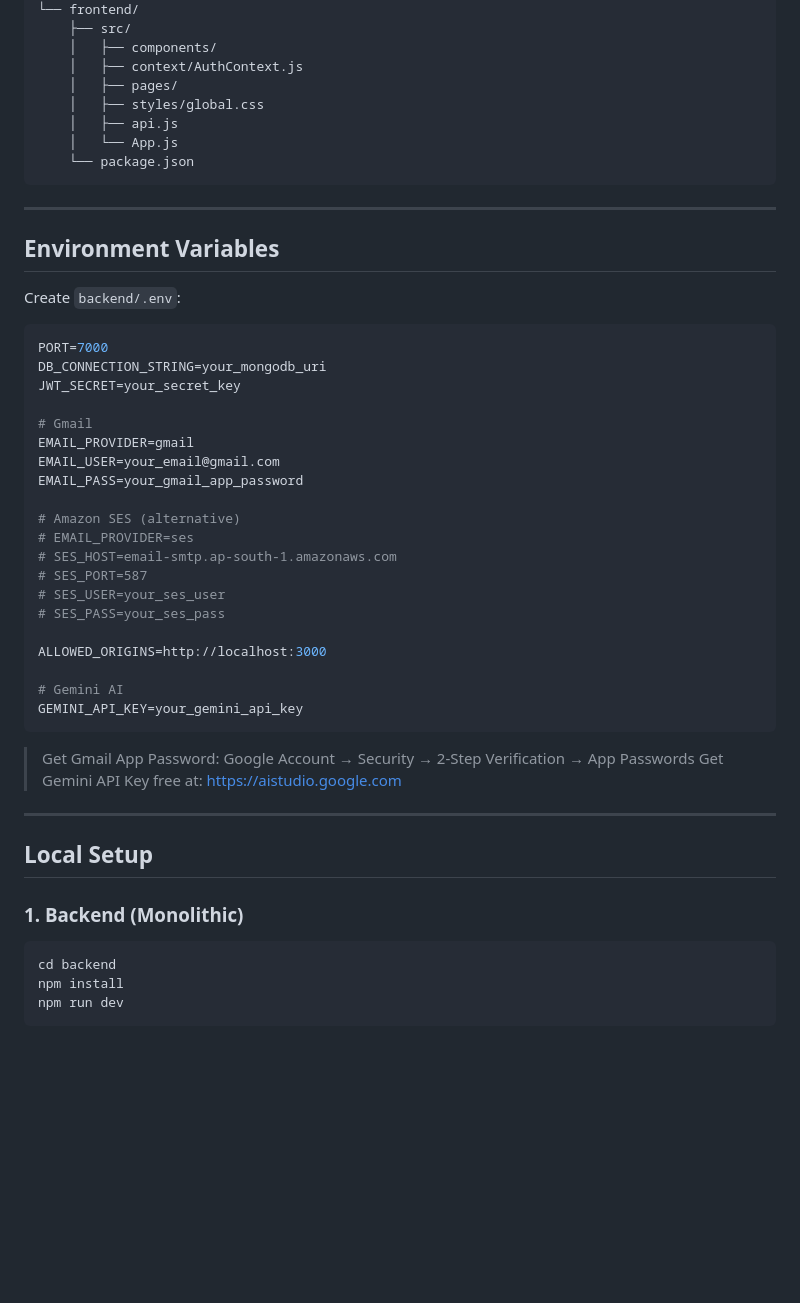
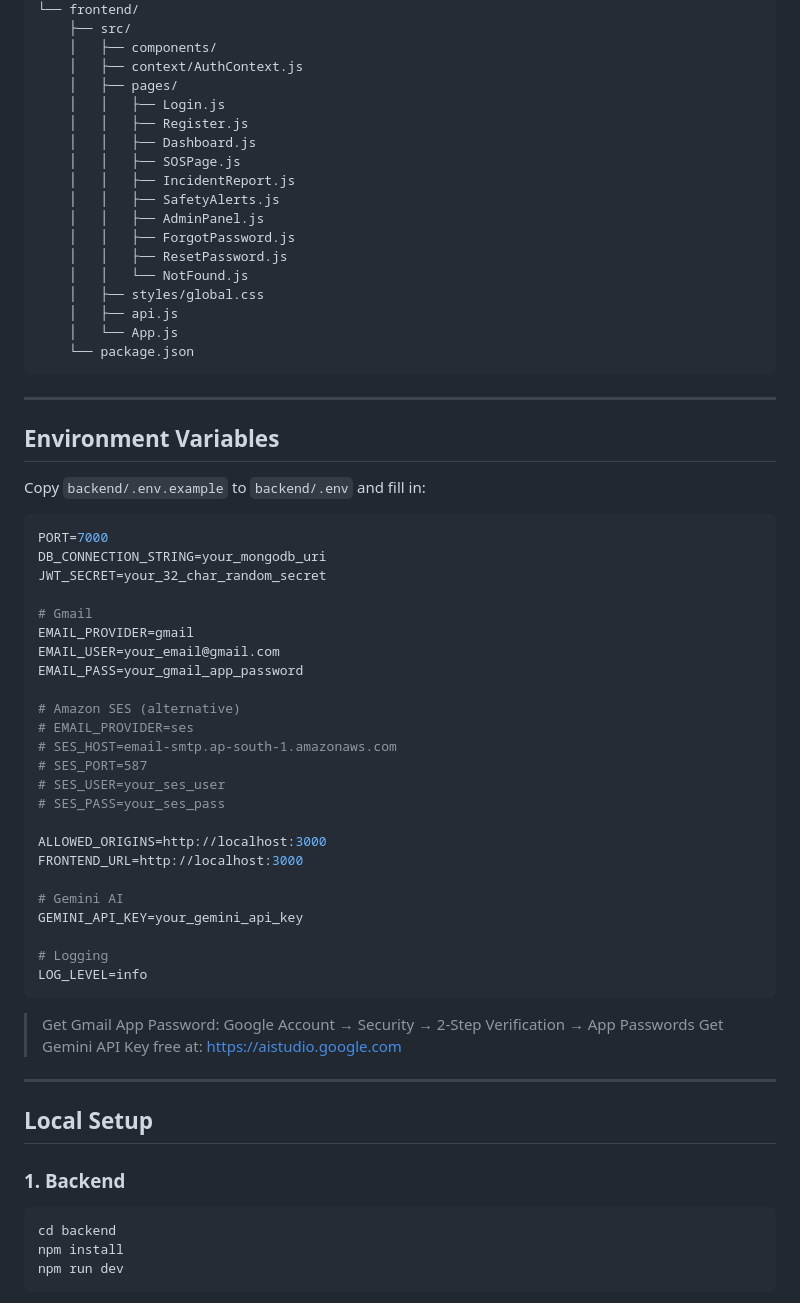
Before and after one commit to antra1947/SafeVoyage-AI-Tourist-Safety-Incident-Response-System, a Markdown page: README.md, the part around one of its changes. GitHub-like rendering; blank space fills up the shorter version.

````diff
--- a/README.md
+++ b/README.md
@@ -75,6 +87,16 @@ A production-ready, full-stack MERN application built for real-world tourist saf
     │   ├── components/
     │   ├── context/AuthContext.js
     │   ├── pages/
+    │   │   ├── Login.js
+    │   │   ├── Register.js
+    │   │   ├── Dashboard.js
+    │   │   ├── SOSPage.js
+    │   │   ├── IncidentReport.js
+    │   │   ├── SafetyAlerts.js
+    │   │   ├── AdminPanel.js
+    │   │   ├── ForgotPassword.js
+    │   │   ├── ResetPassword.js
+    │   │   └── NotFound.js
     │   ├── styles/global.css
     │   ├── api.js
     │   └── App.js
@@ -85,12 +107,12 @@ A production-ready, full-stack MERN application built for real-world tourist saf
 
 ## Environment Variables
 
-Create `backend/.env`:
+Copy `backend/.env.example` to `backend/.env` and fill in:
 
 ```env
 PORT=7000
 DB_CONNECTION_STRING=your_mongodb_uri
-JWT_SECRET=your_secret_key
+JWT_SECRET=your_32_char_random_secret
 
 # Gmail
 EMAIL_PROVIDER=gmail
@@ -105,9 +127,13 @@ EMAIL_PASS=your_gmail_app_password
 # SES_PASS=your_ses_pass
 
 ALLOWED_ORIGINS=http://localhost:3000
+FRONTEND_URL=http://localhost:3000
 
 # Gemini AI
 GEMINI_API_KEY=your_gemini_api_key
+
+# Logging
+LOG_LEVEL=info
 ```
 
 > Get Gmail App Password: Google Account → Security → 2-Step Verification → App Passwords
@@ -117,7 +143,7 @@ GEMINI_API_KEY=your_gemini_api_key
 
 ## Local Setup
 
-### 1. Backend (Monolithic)
+### 1. Backend
 ```bash
 cd backend
 npm install
````
Also changed, not shown: other parts of README.md (+59 -23 lines).
